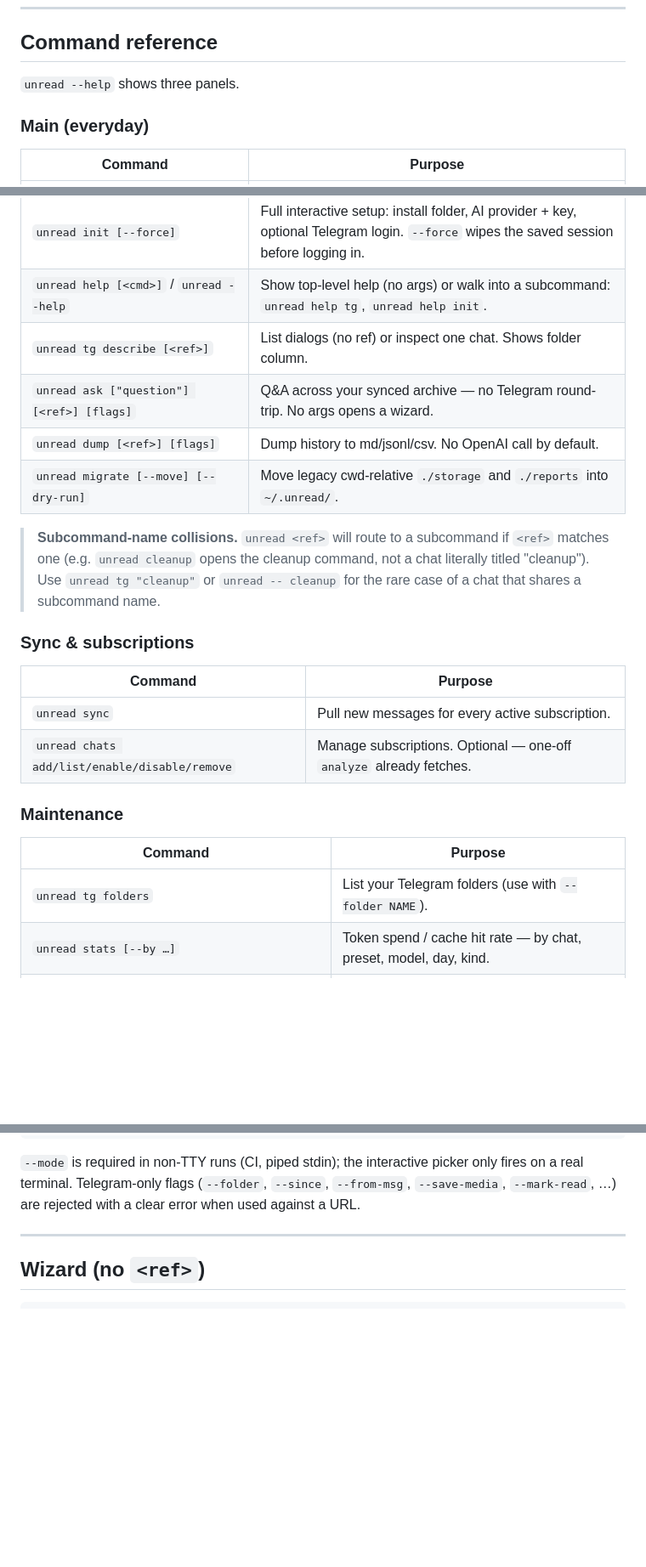
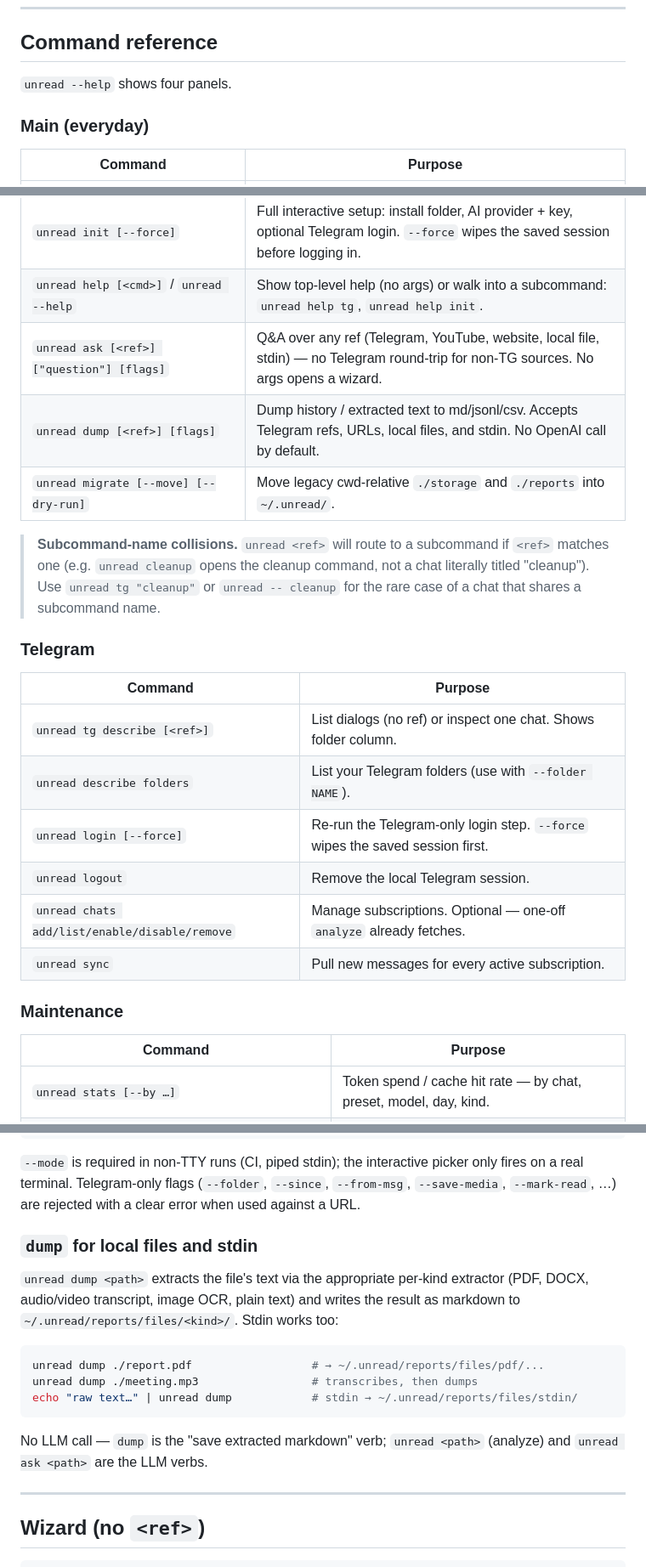
Before and after one commit to maxbolgarin/analyzetg, a Markdown page: README.md, 3 parts joined by grey strips. Shown at 85% size. Rendered like a GitHub page; blank space fills up the shorter version.

````diff
--- a/README.md
+++ b/README.md
@@ -382,7 +382,7 @@ doesn't replace it.
 
 ## Command reference
 
-`unread --help` shows three panels.
+`unread --help` shows four panels.
 
 ### Main (everyday)
 
@@ -392,9 +392,8 @@ doesn't replace it.
 | `unread tg [<ref>] [flags]` / `unread telegram [<ref>] [flags]` | Same as the bare form, but auto-runs `init` if no Telegram session exists. |
 | `unread init [--force]` | Full interactive setup: install folder, AI provider + key, optional Telegram login. `--force` wipes the saved session before logging in. |
 | `unread help [<cmd>]` / `unread --help` | Show top-level help (no args) or walk into a subcommand: `unread help tg`, `unread help init`. |
-| `unread tg describe [<ref>]` | List dialogs (no ref) or inspect one chat. Shows folder column. |
-| `unread ask ["question"] [<ref>] [flags]` | Q&A across your synced archive — no Telegram round-trip. No args opens a wizard. |
-| `unread dump [<ref>] [flags]` | Dump history to md/jsonl/csv. No OpenAI call by default. |
+| `unread ask [<ref>] ["question"] [flags]` | Q&A over any ref (Telegram, YouTube, website, local file, stdin) — no Telegram round-trip for non-TG sources. No args opens a wizard. |
+| `unread dump [<ref>] [flags]` | Dump history / extracted text to md/jsonl/csv. Accepts Telegram refs, URLs, local files, and stdin. No OpenAI call by default. |
 | `unread migrate [--move] [--dry-run]` | Move legacy cwd-relative `./storage` and `./reports` into `~/.unread/`. |
 
 > **Subcommand-name collisions.** `unread <ref>` will route to a
@@ -403,18 +402,21 @@ doesn't replace it.
 > `unread tg "cleanup"` or `unread -- cleanup` for the rare case of
 > a chat that shares a subcommand name.
 
-### Sync & subscriptions
+### Telegram
 
 | Command | Purpose |
 |---|---|
+| `unread tg describe [<ref>]` | List dialogs (no ref) or inspect one chat. Shows folder column. |
+| `unread describe folders` | List your Telegram folders (use with `--folder NAME`). |
+| `unread login [--force]` | Re-run the Telegram-only login step. `--force` wipes the saved session first. |
+| `unread logout` | Remove the local Telegram session. |
+| `unread chats add/list/enable/disable/remove` | Manage subscriptions. Optional — one-off `analyze` already fetches. |
 | `unread sync` | Pull new messages for every active subscription. |
-| `unread chats add/list/enable/disable/remove` | Manage subscriptions. Optional — one-off `analyze` already fetches. |
 
 ### Maintenance
 
 | Command | Purpose |
 |---|---|
-| `unread tg folders` | List your Telegram folders (use with `--folder NAME`). |
 | `unread stats [--by …]` | Token spend / cache hit rate — by chat, preset, model, day, kind. |
 | `unread cleanup --retention 90d` | Null out old message text (preserves metadata + transcripts). |
 | `unread cache stats / ls / show / purge / export` | Analysis-cache maintenance (`stats` also surfaces OpenAI prompt-cache hit rate). |
@@ -870,6 +905,22 @@ unread dump https://youtu.be/<id> --mode=video
 picker only fires on a real terminal. Telegram-only flags
 (`--folder`, `--since`, `--from-msg`, `--save-media`, `--mark-read`,
 …) are rejected with a clear error when used against a URL.
+
+### `dump` for local files and stdin
+
+`unread dump <path>` extracts the file's text via the appropriate
+per-kind extractor (PDF, DOCX, audio/video transcript, image OCR, plain
+text) and writes the result as markdown to
+`~/.unread/reports/files/<kind>/`. Stdin works too:
+
+```bash
+unread dump ./report.pdf                  # → ~/.unread/reports/files/pdf/...
+unread dump ./meeting.mp3                 # transcribes, then dumps
+echo "raw text…" | unread dump            # stdin → ~/.unread/reports/files/stdin/
+```
+
+No LLM call — `dump` is the "save extracted markdown" verb;
+`unread <path>` (analyze) and `unread ask <path>` are the LLM verbs.
 
 ---
 
````
Also changed, not shown: other parts of README.md (+48 -15 lines).
